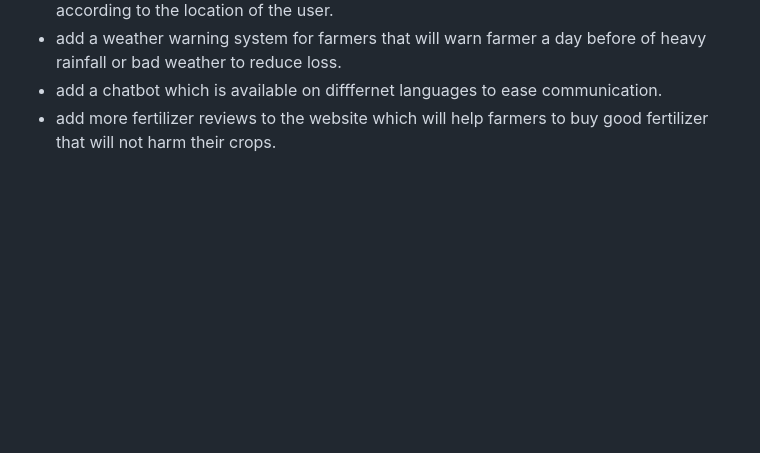
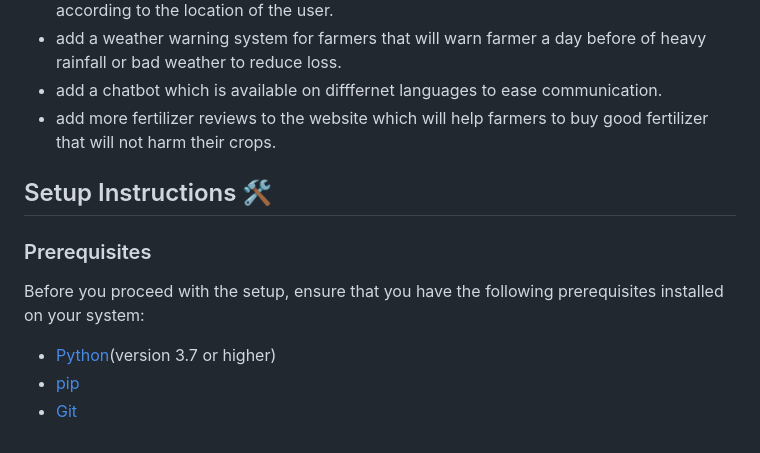
Before and after one commit to Adityapratapsingh28/Farm_Health_FOSSHACK-24, a Markdown page: README.md, the part around the change. GitHub-like rendering; blank space fills up the shorter version.

```diff
--- a/README.md
+++ b/README.md
@@ -60,3 +60,10 @@ Farm_Heath is specially decined  platform for  farmers , it uses neural networks
 - add a weather warning system for farmers that will warn farmer a day before of heavy rainfall or bad weather to reduce loss.
 - add a chatbot which is available on difffernet languages to ease communication.
 - add more fertilizer reviews to the website which will help farmers to buy good fertilizer that will not harm their crops.
+
+## Setup Instructions 🛠️
+### Prerequisites
+Before you proceed with the setup, ensure that you have the following prerequisites installed on your system:
+- [Python](https://www.python.org/)(version 3.7 or higher)
+- [pip](https://pip.pypa.io/en/stable/)
+- [Git](https://git-scm.com/)
```
